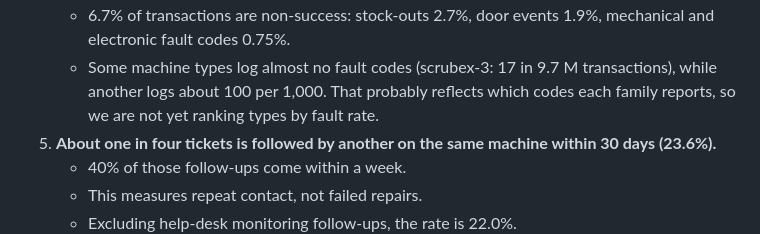
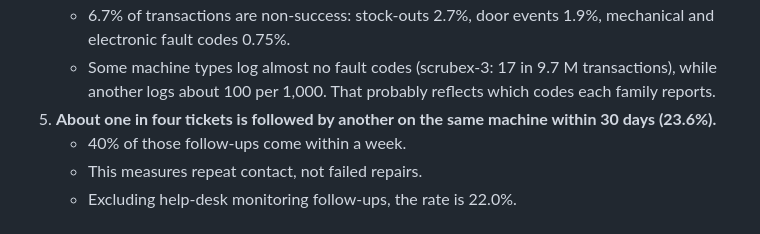
Before and after one commit to zach-yaninek/analytics-lab, a Markdown page: docs/executive_summary.md, the part around the change. Rendered like a GitHub page.

Commit message:
Clarify fault code reporting in executive summary
Removed redundant information about fault code ranking.

```diff
--- a/docs/executive_summary.md
+++ b/docs/executive_summary.md
@@ -30,8 +30,7 @@ only IPA can answer.
    - 6.7% of transactions are non-success: stock-outs 2.7%, door events 1.9%, mechanical and electronic fault codes
      0.75%.
    - Some machine types log almost no fault codes (scrubex-3: 17 in 9.7 M transactions), while another logs about
-     100 per 1,000. That probably reflects which codes each family reports, so we are not yet ranking types by fault
-     rate.
+     100 per 1,000. That probably reflects which codes each family reports.
 5. **About one in four tickets is followed by another on the same machine within 30 days (23.6%).**
    - 40% of those follow-ups come within a week.
    - This measures repeat contact, not failed repairs.
```
